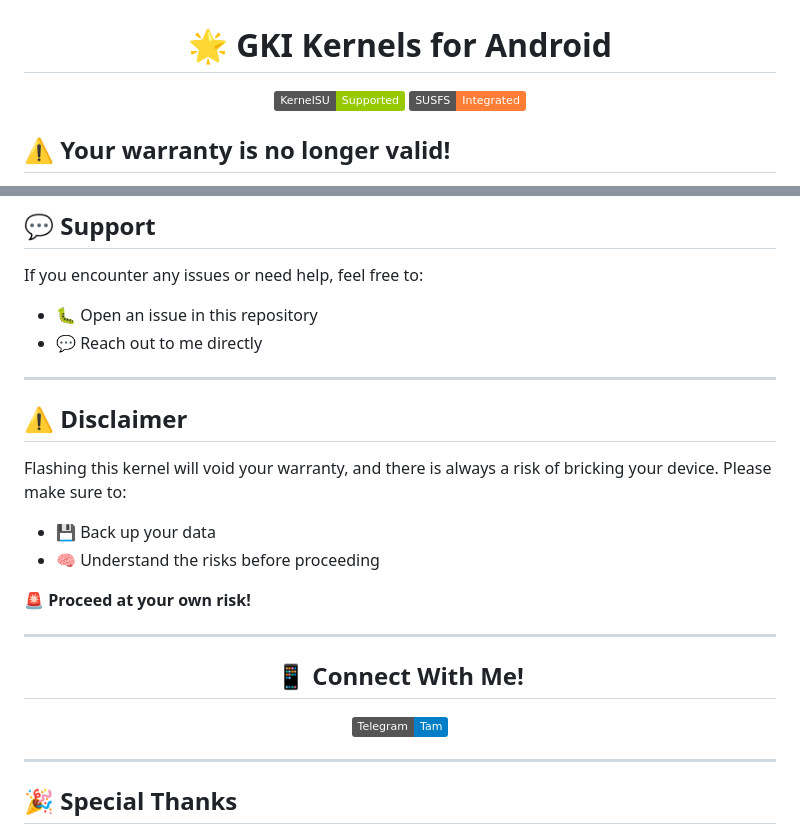
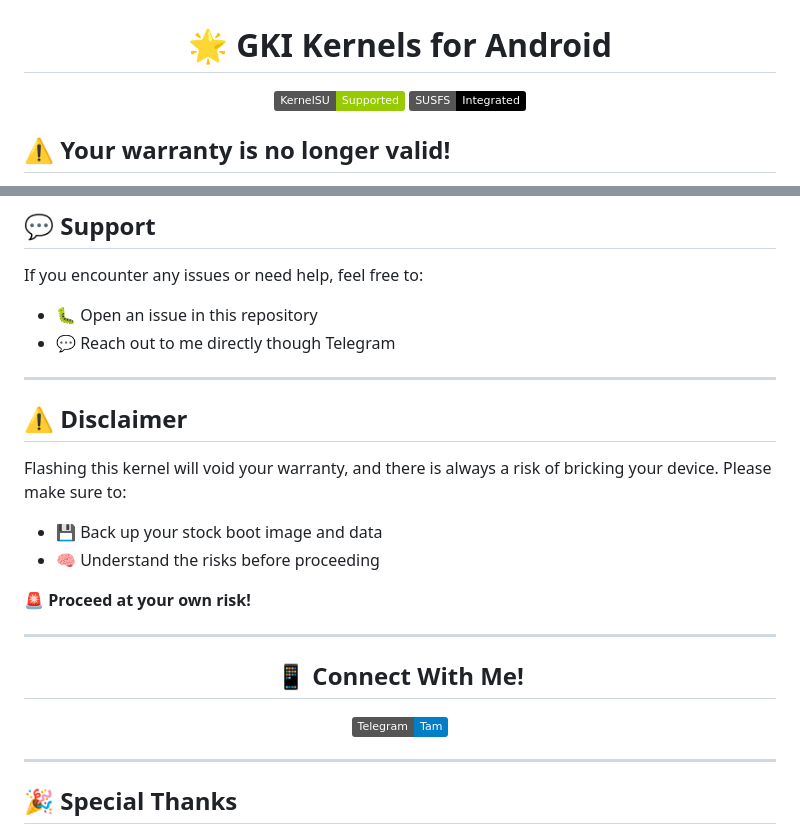
Before and after one commit to Tam97123/GKI_KernelSU_SUSFS, a Markdown page: README.md, 2 parts joined by grey strips. Drawn GitHub-style; badges without logos.

```diff
--- a/README.md
+++ b/README.md
@@ -3,7 +3,7 @@
 # 🌟 GKI Kernels for Android
 
 [![KernelSU](https://img.shields.io/badge/KernelSU-Supported-green)](https://kernelsu.org/)
-[![SUSFS](https://img.shields.io/badge/SUSFS-Integrated-orange)](https://gitlab.com/simonpunk/susfs4ksu)
+[![SUSFS](https://img.shields.io/badge/SUSFS-Integrated-black)](https://gitlab.com/simonpunk/susfs4ksu)
 
 </div>
 
@@ -64,14 +64,14 @@ For GKI installation, please follow the official guide:
 
 If you encounter any issues or need help, feel free to:
 - 🐛 Open an issue in this repository
-- 💬 Reach out to me directly
+- 💬 Reach out to me directly though Telegram
 
 ---
 
 ## ⚠️ Disclaimer
 
 Flashing this kernel will void your warranty, and there is always a risk of bricking your device. Please make sure to:
-- 💾 Back up your data
+- 💾 Back up your stock boot image and data
 - 🧠 Understand the risks before proceeding
 
 **🚨 Proceed at your own risk!**
```
Also changed, not shown: other parts of README.md (+5 -4 lines).
